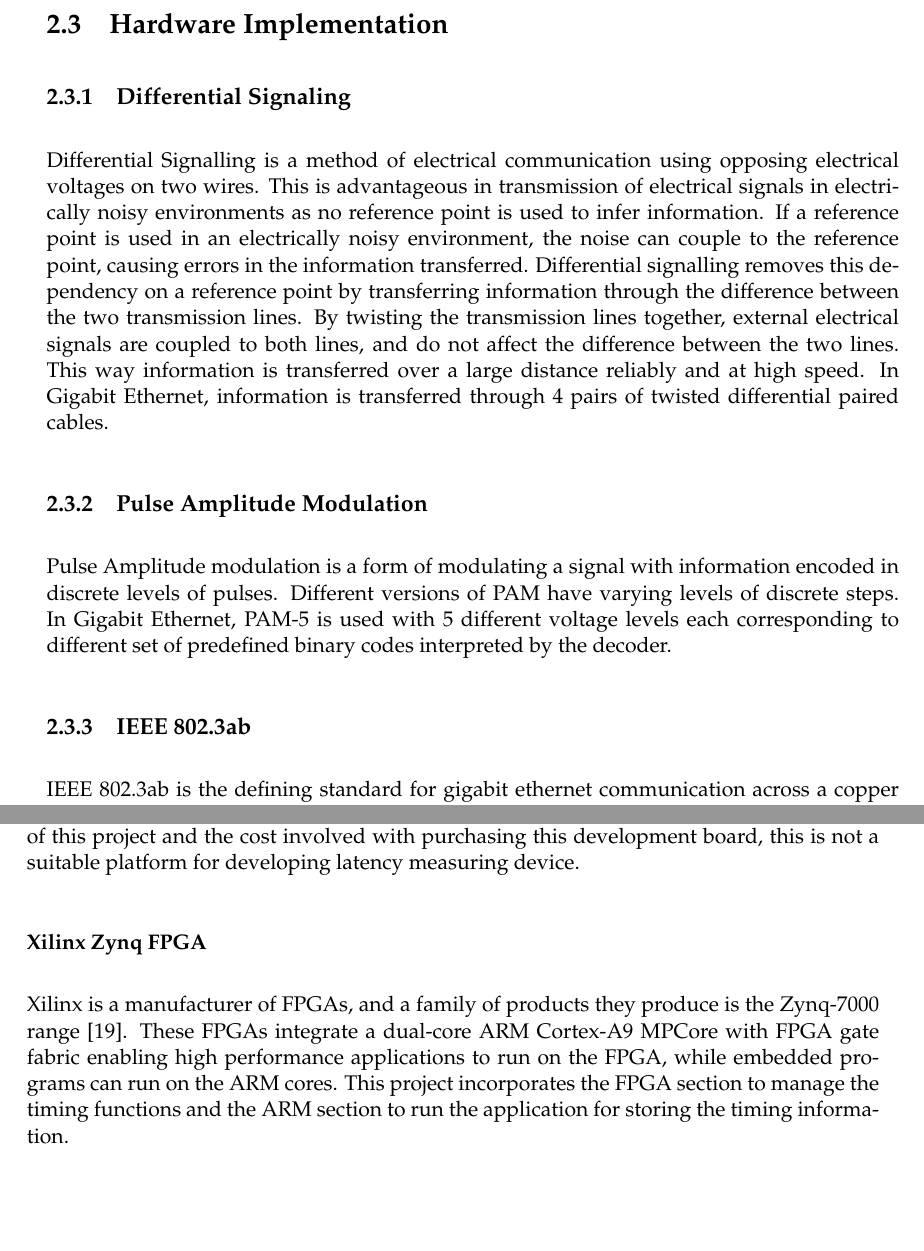
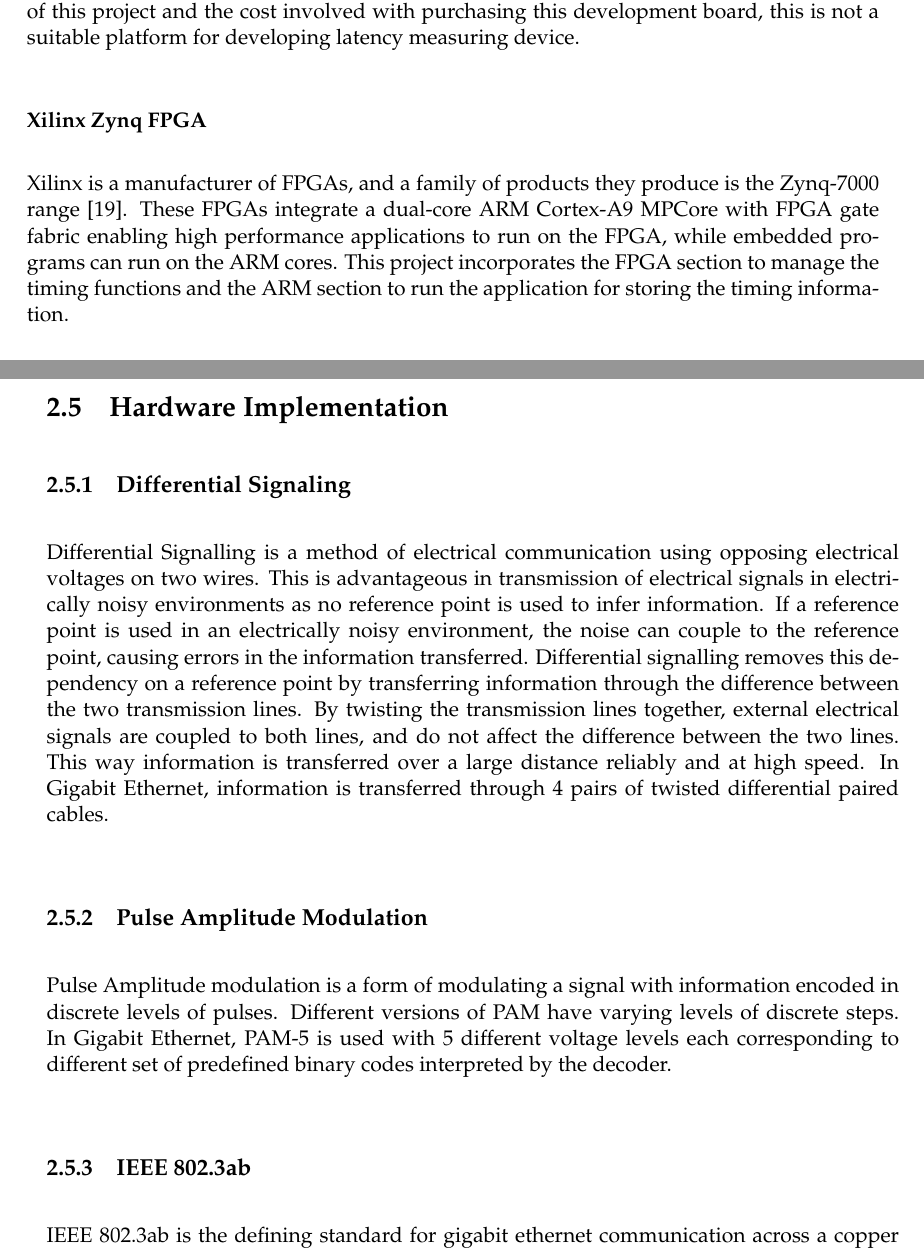
Before and after one commit to Maeur1/ENGR489, a LaTeX thesis (Report/Final/proj_report_outline.tex, which reads Report/Final/background.tex): two parts of pages 13 and 16 of 19 before the commit and two parts of pages 14 and 15 of 19 after it, joined at a grey line, cut so that both start at the same text. Compiled offline with pdfLaTeX.

Commit message:
Ordered background correctly

```diff
--- a/Report/Final/background.tex
+++ b/Report/Final/background.tex
@@ -66,13 +66,3 @@ This is similar to Return Trip Time but instead of requiring an echo back to the
 same device. Hence the latency of the connection is measured as the time taken for the information
 to flow from one port on the device to another.
 
-\section{Hardware Implementation}
-
-\subsection{Differential Signaling}
-Differential Signalling is a method of electrical communication using opposing electrical voltages on two wires. This is advantageous in transmission of electrical signals in electrically noisy environments as no reference point is used to infer information. If a reference point is used in an electrically noisy environment, the noise can couple to the reference point, causing errors in the information transferred. Differential signalling removes this dependency on a reference point by transferring information through the difference between the two transmission lines. By twisting the transmission lines together, external electrical signals are coupled to both lines, and do not affect the difference between the two lines. This way information is transferred over a large distance reliably and at high speed. In Gigabit Ethernet, information is transferred through 4 pairs of twisted differential paired cables.
-
-\subsection{Pulse Amplitude Modulation}
-Pulse Amplitude modulation is a form of modulating a signal with information encoded in discrete levels of pulses. Different versions of PAM have varying levels of discrete steps. In Gigabit Ethernet, PAM-5 is used with 5 different voltage levels each corresponding to different set of predefined binary codes interpreted by the decoder.
-
-\subsection{IEEE 802.3ab}
-IEEE 802.3ab is the defining standard for gigabit ethernet communication across a copper link. It defines the use of 4 pairs of copper and the maximum length (100 m) the protocol is designed for.
@@ -156,12 +124,17 @@ interfaces are time critical.
 
 \par The NetFPGA-SUME is a FPGA development board for high density and high-performance networking design.
 This incorporates a FPGA to process packets rapidly in hardware, much faster than any software.
-The Virtex-7 FPGA onboard is a recently released FPGA which can process up to 13.1 gigabits per second worth of information through its transceivers while the scope of this project is limited to 1 gigabit per second ethernet.
+The Virtex-7 FPGA onboard is a recently released FPGA which can process up to 13.1 gigabits per second worth
+of information through its transceivers while the scope of this project is limited to 1 gigabit per second
+ethernet.
 This is also a very costly development board, costing \$4999 \cite{SUME} for academic customers.
-Due to the limited scope of this project and the cost involved with purchasing this development board, this is not a suitable platform for developing latency measuring device.
+Due to the limited scope of this project and the cost involved with purchasing this development board, this is
+not a suitable platform for developing latency measuring device.
 
 \subsubsection{Xilinx Zynq FPGA}
 
 Xilinx is a manufacturer of FPGAs, and a family of products they produce is the Zynq-7000 range \cite{fpga}.
-These FPGAs integrate a dual-core ARM Cortex-A9 MPCore with FPGA gate fabric enabling high performance applications to run on the FPGA, while embedded programs can run on the ARM cores.
-This project incorporates the FPGA section to manage the timing functions and the ARM section to run the application for storing the timing information.
+These FPGAs integrate a dual-core ARM Cortex-A9 MPCore with FPGA gate fabric enabling high performance
+applications to run on the FPGA, while embedded programs can run on the ARM cores.
+This project incorporates the FPGA section to manage the timing functions and the ARM section to run the
+application for storing the timing information.
@@ -167,0 +150,21 @@ This project incorporates the FPGA section to manage the timing functions and th
+\section{Hardware Implementation}
+
+\subsection{Differential Signaling}
+Differential Signalling is a method of electrical communication using opposing electrical voltages on two wires.
+This is advantageous in transmission of electrical signals in electrically noisy environments as no reference
+point is used to infer information. If a reference point is used in an electrically noisy environment, the
+noise can couple to the reference point, causing errors in the information transferred. Differential signalling
+removes this dependency on a reference point by transferring information through the difference between the two
+transmission lines. By twisting the transmission lines together, external electrical signals are coupled to both
+lines, and do not affect the difference between the two lines. This way information is transferred over a large
+distance reliably and at high speed. In Gigabit Ethernet, information is transferred through 4 pairs of twisted
+differential paired cables.
+
+\subsection{Pulse Amplitude Modulation}
+Pulse Amplitude modulation is a form of modulating a signal with information encoded in discrete levels of pulses.
+Different versions of PAM have varying levels of discrete steps. In Gigabit Ethernet, PAM-5 is used with 5
+different voltage levels each corresponding to different set of predefined binary codes interpreted by the
+decoder.
+
+\subsection{IEEE 802.3ab}
+IEEE 802.3ab is the defining standard for gigabit ethernet communication across a copper link.
```
Also changed, not shown: Report/Final/background.tex (50 more changed lines).
